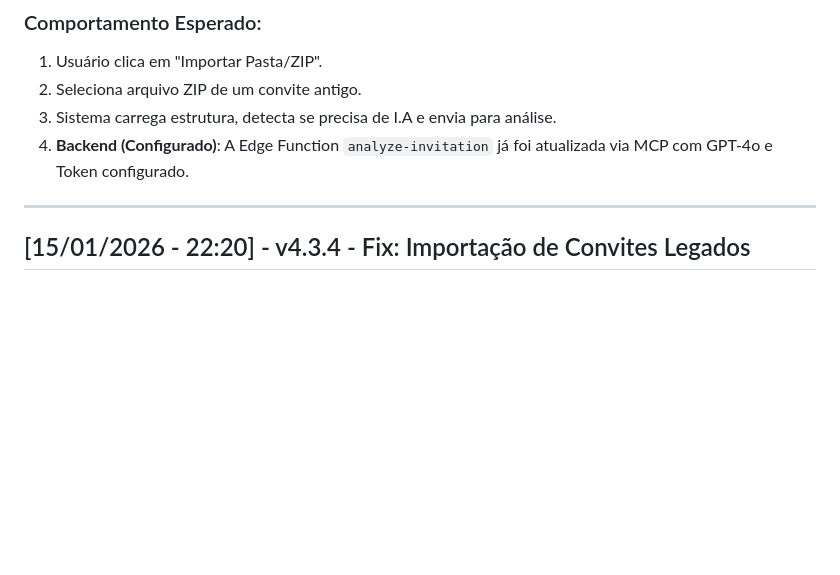
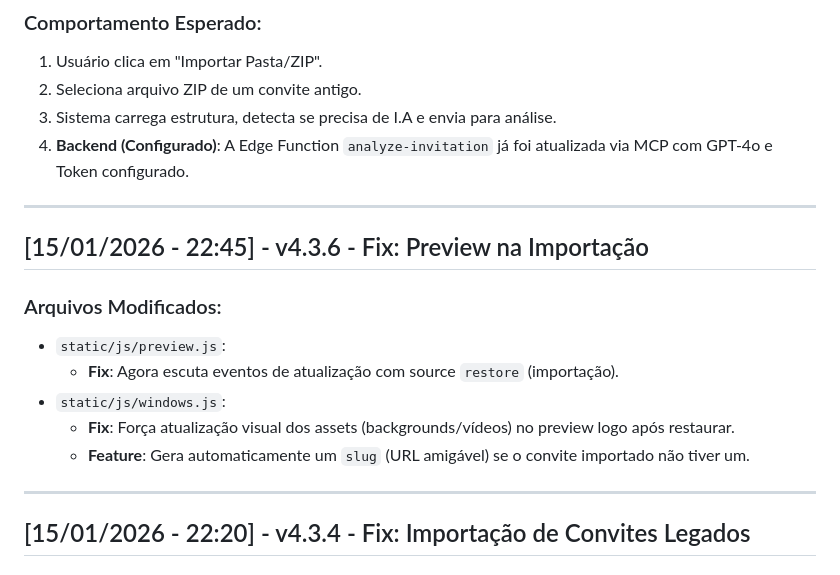
Before and after one commit to mforgedesign/Builders, a Markdown page: v4/CHANGELOG.md, the part around the change. Rendered like a GitHub page; blank space fills up the shorter version.

```diff
--- a/v4/CHANGELOG.md
+++ b/v4/CHANGELOG.md
@@ -21,6 +21,16 @@ Registro de todas as modificações do projeto, conforme as diretrizes das globa
 2. Seleciona arquivo ZIP de um convite antigo.
 3. Sistema carrega estrutura, detecta se precisa de I.A e envia para análise.
 4. **Backend (Configurado)**: A Edge Function `analyze-invitation` já foi atualizada via MCP com GPT-4o e Token configurado.
+
+---
+
+## [15/01/2026 - 22:45] - v4.3.6 - Fix: Preview na Importação
+### Arquivos Modificados:
+*   `static/js/preview.js`:
+    *   **Fix**: Agora escuta eventos de atualização com source `restore` (importação).
+*   `static/js/windows.js`:
+    *   **Fix**: Força atualização visual dos assets (backgrounds/vídeos) no preview logo após restaurar.
+    *   **Feature**: Gera automaticamente um `slug` (URL amigável) se o convite importado não tiver um.
 
 ---
 
```
